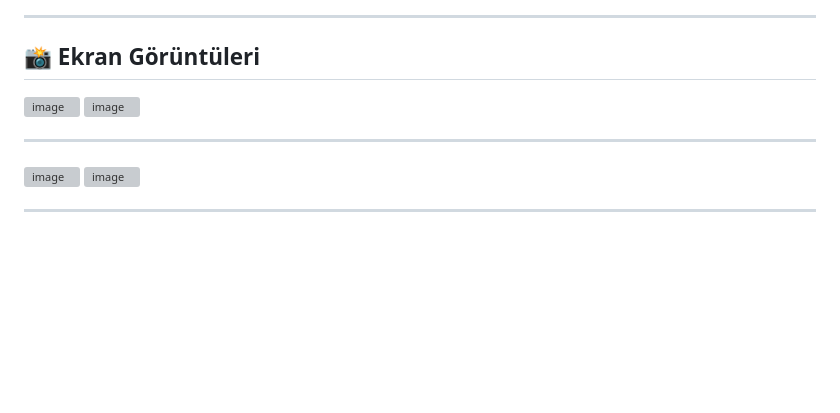
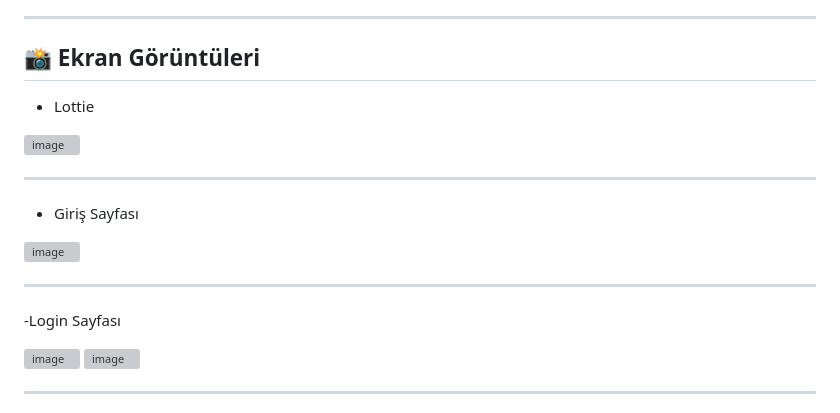
Before and after one commit to RabiaNurAcarturk/cevreci__cocuk, a Markdown page: README.md, the part around the change. Rendered like a GitHub page; blank space fills up the shorter version; grey boxes are pictures that could not be loaded.

```diff
--- a/README.md
+++ b/README.md
@@ -45,11 +45,16 @@ Bu uygulama, çocukların **değer temelli çevre eğitimi** almasını sağlar.
 
 ## 📸 Ekran Görüntüleri
 
+- Lottie
 <img width="400" height="900" alt="image" src="https://github.com/user-attachments/assets/92d20dd0-315c-4989-bce7-b623ff2145d2" />
 
+---
+
+- Giriş Sayfası
 <img width="400" height="1016" alt="image" src="https://github.com/user-attachments/assets/6b695422-e3bf-43b8-8801-c641025c10fd" />
 
 ---
+-Login Sayfası
 
 <img width="400" height="1013" alt="image" src="https://github.com/user-attachments/assets/887b8860-664e-4094-a0d9-151b36fa8107" />
 
```
